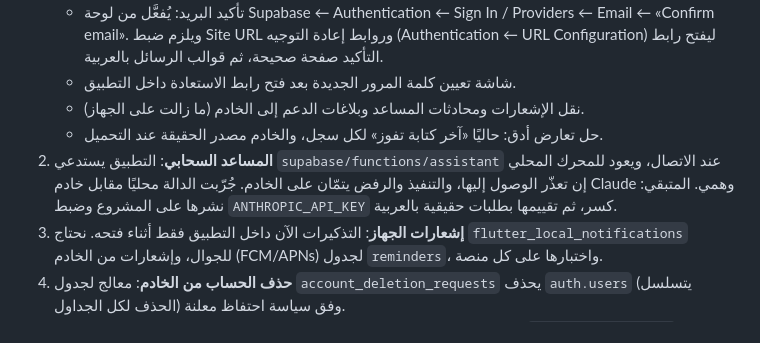
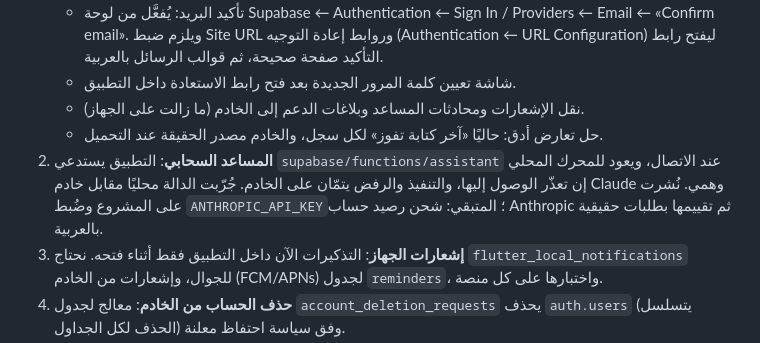
Before and after one commit to ibraahimx2040x-lab/cashier-updates, a Markdown page: docs/ROADMAP.md, the part around the change. Drawn GitHub-style.

Commit message:
Note that the assistant function is deployed
Co-Authored-By: Claude Opus 5.5 <noreply@anthropic.com>
Claude-Session: https://claude.ai/code/session_01WXafPayVDGZrPSSeB8CvRT

```diff
--- a/docs/ROADMAP.md
+++ b/docs/ROADMAP.md
@@ -30,7 +30,7 @@
    - شاشة تعيين كلمة المرور الجديدة بعد فتح رابط الاستعادة داخل التطبيق.
    - نقل الإشعارات ومحادثات المساعد وبلاغات الدعم إلى الخادم (ما زالت على الجهاز).
    - حل تعارض أدق: حاليًا «آخر كتابة تفوز» لكل سجل، والخادم مصدر الحقيقة عند التحميل.
-2. **المساعد السحابي**: التطبيق يستدعي `supabase/functions/assistant` عند الاتصال، ويعود للمحرك المحلي إن تعذّر الوصول إليها، والتنفيذ والرفض يتمّان على الخادم. جُرّبت الدالة محليًا مقابل خادم Claude وهمي. المتبقي: نشرها على المشروع وضبط `ANTHROPIC_API_KEY` كسر، ثم تقييمها بطلبات حقيقية بالعربية.
+2. **المساعد السحابي**: التطبيق يستدعي `supabase/functions/assistant` عند الاتصال، ويعود للمحرك المحلي إن تعذّر الوصول إليها، والتنفيذ والرفض يتمّان على الخادم. جُرّبت الدالة محليًا مقابل خادم Claude وهمي. نُشرت على المشروع وضُبط `ANTHROPIC_API_KEY`؛ المتبقي: شحن رصيد حساب Anthropic ثم تقييمها بطلبات حقيقية بالعربية.
 3. **إشعارات الجهاز**: التذكيرات الآن داخل التطبيق فقط أثناء فتحه. نحتاج `flutter_local_notifications` للجوال، وإشعارات من الخادم (FCM/APNs) لجدول `reminders`، واختبارها على كل منصة.
 4. **حذف الحساب من الخادم**: معالج لجدول `account_deletion_requests` يحذف `auth.users` (يتسلسل الحذف لكل الجداول) وفق سياسة احتفاظ معلنة.
 5. **المنطقة الزمنية**: تُعرض الأوقات حاليًا بمنطقة الجهاز. عند الربط يجب استخدام `profiles.time_zone` في الخادم (التذكيرات، «اليوم»، منع تسجيل عادة مستقبلية) — الدالة `reject_future_habit_log` تفعل ذلك مسبقًا.
```
